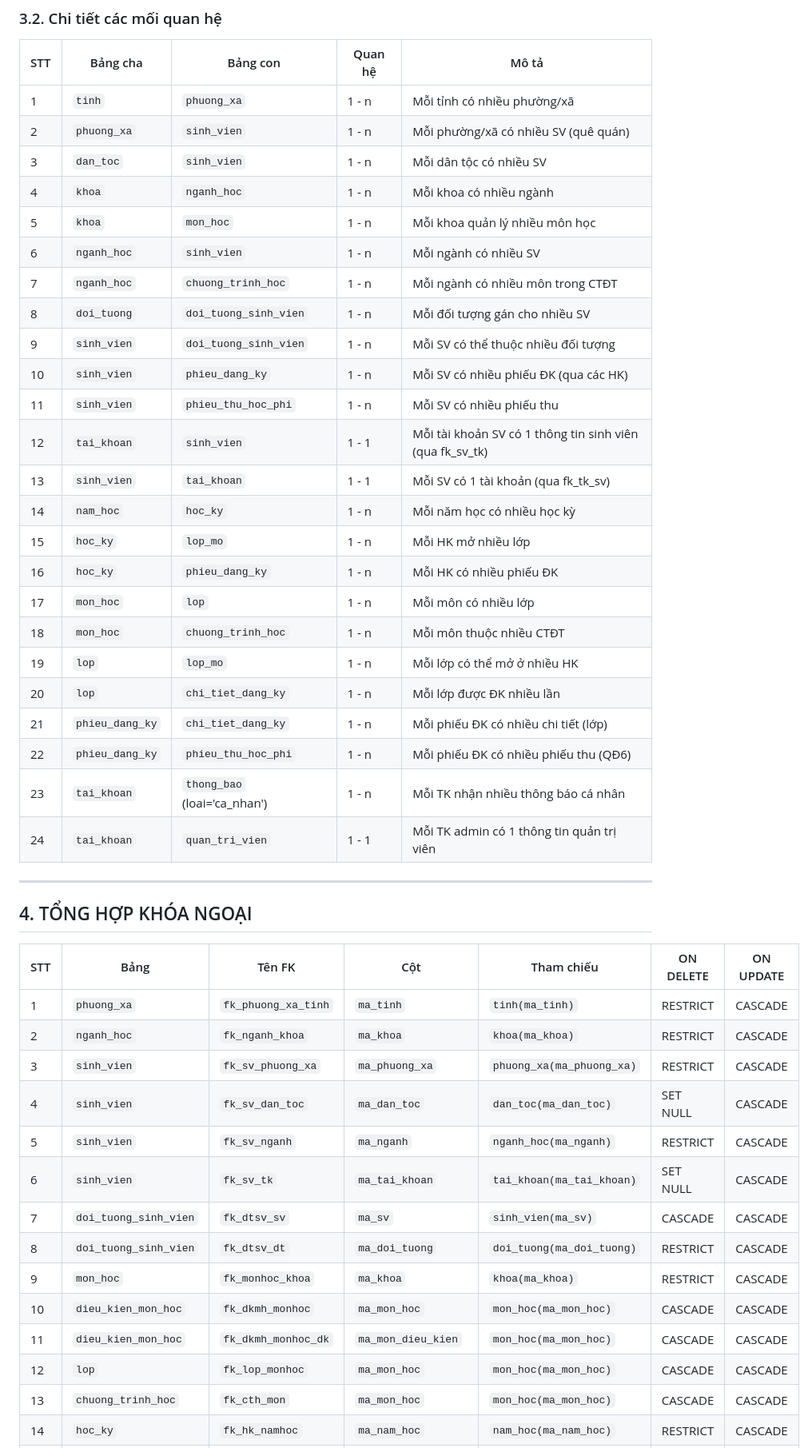
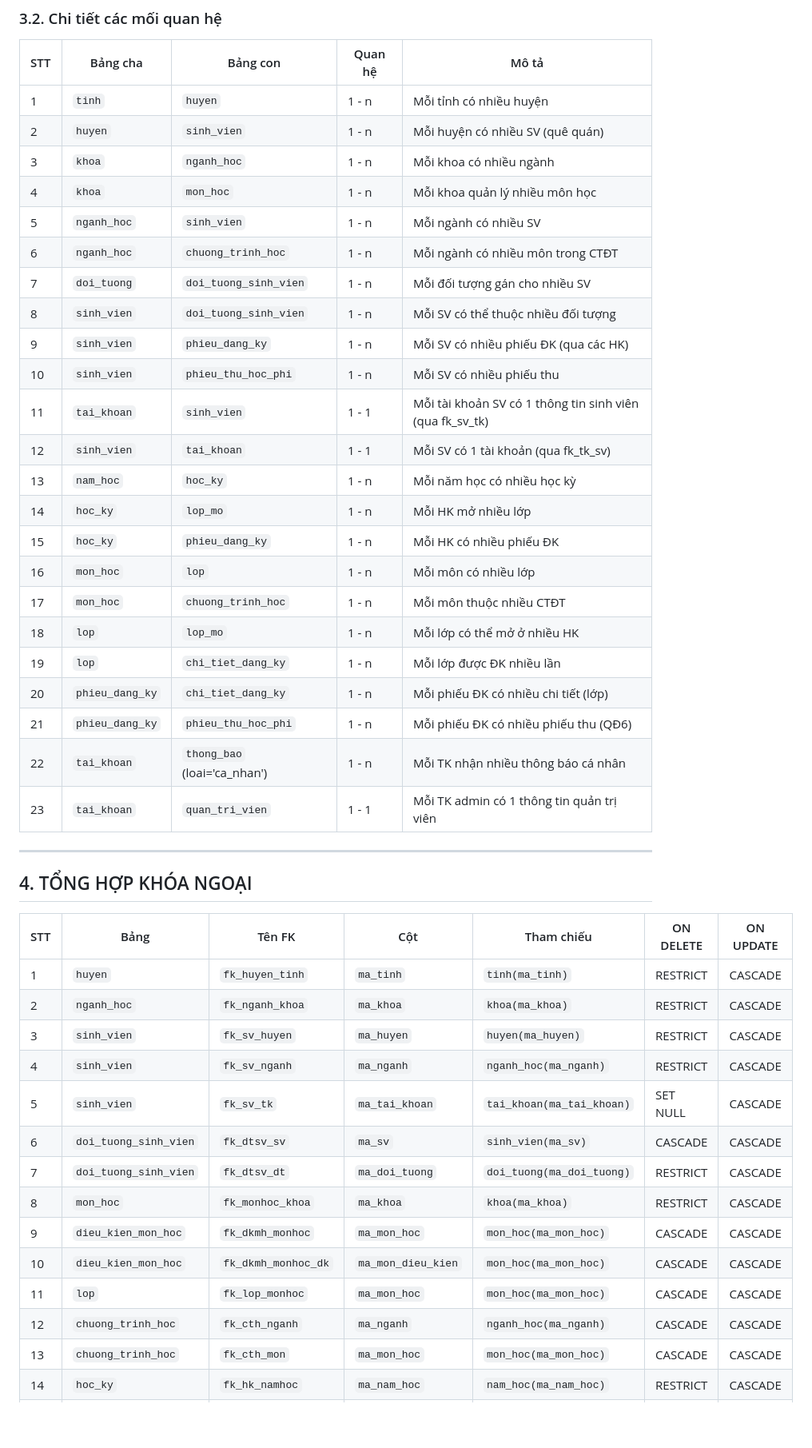
Before and after one commit to 23521228-BuiLeHuyPhuoc/SE104.Q22-QLTinChivaHocPhi, a Markdown page: MoTa_DATABASE (1) (1).md, the part around one of its changes. Shown at 80% size. Drawn GitHub-style; blank space fills up the shorter version.

```diff
--- a/MoTa_DATABASE (1) (1).md
+++ b/MoTa_DATABASE (1) (1).md
@@ -1117,48 +1115,47 @@ Ghi chú bảng thong_bao:
 
 | STT | Bảng cha | Bảng con | Quan hệ | Mô tả |
 |-----|----------|----------|---------|-------|
-| 1 | `tinh` | `phuong_xa` | 1 - n | Mỗi tỉnh có nhiều phường/xã |
-| 2 | `phuong_xa` | `sinh_vien` | 1 - n | Mỗi phường/xã có nhiều SV (quê quán) |
-| 3 | `dan_toc` | `sinh_vien` | 1 - n | Mỗi dân tộc có nhiều SV |
-| 4 | `khoa` | `nganh_hoc` | 1 - n | Mỗi khoa có nhiều ngành |
-| 5 | `khoa` | `mon_hoc` | 1 - n | Mỗi khoa quản lý nhiều môn học |
-| 6 | `nganh_hoc` | `sinh_vien` | 1 - n | Mỗi ngành có nhiều SV |
-| 7 | `nganh_hoc` | `chuong_trinh_hoc` | 1 - n | Mỗi ngành có nhiều môn trong CTĐT |
-| 8 | `doi_tuong` | `doi_tuong_sinh_vien` | 1 - n | Mỗi đối tượng gán cho nhiều SV |
-| 9 | `sinh_vien` | `doi_tuong_sinh_vien` | 1 - n | Mỗi SV có thể thuộc nhiều đối tượng |
-| 10 | `sinh_vien` | `phieu_dang_ky` | 1 - n | Mỗi SV có nhiều phiếu ĐK (qua các HK) |
-| 11 | `sinh_vien` | `phieu_thu_hoc_phi` | 1 - n | Mỗi SV có nhiều phiếu thu |
-| 12 | `tai_khoan` | `sinh_vien` | 1 - 1 | Mỗi tài khoản SV có 1 thông tin sinh viên (qua fk_sv_tk) |
-| 13 | `sinh_vien` | `tai_khoan` | 1 - 1 | Mỗi SV có 1 tài khoản (qua fk_tk_sv) |
-| 14 | `nam_hoc` | `hoc_ky` | 1 - n | Mỗi năm học có nhiều học kỳ |
-| 15 | `hoc_ky` | `lop_mo` | 1 - n | Mỗi HK mở nhiều lớp |
-| 16 | `hoc_ky` | `phieu_dang_ky` | 1 - n | Mỗi HK có nhiều phiếu ĐK |
-| 17 | `mon_hoc` | `lop` | 1 - n | Mỗi môn có nhiều lớp |
-| 18 | `mon_hoc` | `chuong_trinh_hoc` | 1 - n | Mỗi môn thuộc nhiều CTĐT |
-| 19 | `lop` | `lop_mo` | 1 - n | Mỗi lớp có thể mở ở nhiều HK |
-| 20 | `lop` | `chi_tiet_dang_ky` | 1 - n | Mỗi lớp được ĐK nhiều lần |
-| 21 | `phieu_dang_ky` | `chi_tiet_dang_ky` | 1 - n | Mỗi phiếu ĐK có nhiều chi tiết (lớp) |
-| 22 | `phieu_dang_ky` | `phieu_thu_hoc_phi` | 1 - n | Mỗi phiếu ĐK có nhiều phiếu thu (QĐ6) |
-| 23 | `tai_khoan` | `thong_bao` (loai='ca_nhan') | 1 - n | Mỗi TK nhận nhiều thông báo cá nhân |
-| 24 | `tai_khoan` | `quan_tri_vien` | 1 - 1 | Mỗi TK admin có 1 thông tin quản trị viên |
+| 1 | `tinh` | `huyen` | 1 - n | Mỗi tỉnh có nhiều huyện |
+| 2 | `huyen` | `sinh_vien` | 1 - n | Mỗi huyện có nhiều SV (quê quán) |
+| 3 | `khoa` | `nganh_hoc` | 1 - n | Mỗi khoa có nhiều ngành |
+| 4 | `khoa` | `mon_hoc` | 1 - n | Mỗi khoa quản lý nhiều môn học |
+| 5 | `nganh_hoc` | `sinh_vien` | 1 - n | Mỗi ngành có nhiều SV |
+| 6 | `nganh_hoc` | `chuong_trinh_hoc` | 1 - n | Mỗi ngành có nhiều môn trong CTĐT |
+| 7 | `doi_tuong` | `doi_tuong_sinh_vien` | 1 - n | Mỗi đối tượng gán cho nhiều SV |
+| 8 | `sinh_vien` | `doi_tuong_sinh_vien` | 1 - n | Mỗi SV có thể thuộc nhiều đối tượng |
+| 9 | `sinh_vien` | `phieu_dang_ky` | 1 - n | Mỗi SV có nhiều phiếu ĐK (qua các HK) |
+| 10 | `sinh_vien` | `phieu_thu_hoc_phi` | 1 - n | Mỗi SV có nhiều phiếu thu |
+| 11 | `tai_khoan` | `sinh_vien` | 1 - 1 | Mỗi tài khoản SV có 1 thông tin sinh viên (qua fk_sv_tk) |
+| 12 | `sinh_vien` | `tai_khoan` | 1 - 1 | Mỗi SV có 1 tài khoản (qua fk_tk_sv) |
+| 13 | `nam_hoc` | `hoc_ky` | 1 - n | Mỗi năm học có nhiều học kỳ |
+| 14 | `hoc_ky` | `lop_mo` | 1 - n | Mỗi HK mở nhiều lớp |
+| 15 | `hoc_ky` | `phieu_dang_ky` | 1 - n | Mỗi HK có nhiều phiếu ĐK |
+| 16 | `mon_hoc` | `lop` | 1 - n | Mỗi môn có nhiều lớp |
+| 17 | `mon_hoc` | `chuong_trinh_hoc` | 1 - n | Mỗi môn thuộc nhiều CTĐT |
+| 18 | `lop` | `lop_mo` | 1 - n | Mỗi lớp có thể mở ở nhiều HK |
+| 19 | `lop` | `chi_tiet_dang_ky` | 1 - n | Mỗi lớp được ĐK nhiều lần |
+| 20 | `phieu_dang_ky` | `chi_tiet_dang_ky` | 1 - n | Mỗi phiếu ĐK có nhiều chi tiết (lớp) |
+| 21 | `phieu_dang_ky` | `phieu_thu_hoc_phi` | 1 - n | Mỗi phiếu ĐK có nhiều phiếu thu (QĐ6) |
+| 22 | `tai_khoan` | `thong_bao` (loai='ca_nhan') | 1 - n | Mỗi TK nhận nhiều thông báo cá nhân |
+| 23 | `tai_khoan` | `quan_tri_vien` | 1 - 1 | Mỗi TK admin có 1 thông tin quản trị viên |
 
 ---
 ## 4. TỔNG HỢP KHÓA NGOẠI
 
 | STT | Bảng | Tên FK | Cột | Tham chiếu | ON DELETE | ON UPDATE |
 |-----|------|--------|-----|------------|-----------|-----------|
-| 1 | `phuong_xa` | `fk_phuong_xa_tinh` | `ma_tinh` | `tinh(ma_tinh)` | RESTRICT | CASCADE |
+| 1 | `huyen` | `fk_huyen_tinh` | `ma_tinh` | `tinh(ma_tinh)` | RESTRICT | CASCADE |
 | 2 | `nganh_hoc` | `fk_nganh_khoa` | `ma_khoa` | `khoa(ma_khoa)` | RESTRICT | CASCADE |
-| 3 | `sinh_vien` | `fk_sv_phuong_xa` | `ma_phuong_xa` | `phuong_xa(ma_phuong_xa)` | RESTRICT | CASCADE |
-| 4 | `sinh_vien` | `fk_sv_dan_toc` | `ma_dan_toc` | `dan_toc(ma_dan_toc)` | SET NULL | CASCADE |
-| 5 | `sinh_vien` | `fk_sv_nganh` | `ma_nganh` | `nganh_hoc(ma_nganh)` | RESTRICT | CASCADE |
-| 6 | `sinh_vien` | `fk_sv_tk` | `ma_tai_khoan` | `tai_khoan(ma_tai_khoan)` | SET NULL | CASCADE |
-| 7 | `doi_tuong_sinh_vien` | `fk_dtsv_sv` | `ma_sv` | `sinh_vien(ma_sv)` | CASCADE | CASCADE |
-| 8 | `doi_tuong_sinh_vien` | `fk_dtsv_dt` | `ma_doi_tuong` | `doi_tuong(ma_doi_tuong)` | RESTRICT | CASCADE |
-| 9 | `mon_hoc` | `fk_monhoc_khoa` | `ma_khoa` | `khoa(ma_khoa)` | RESTRICT | CASCADE |
-| 10 | `dieu_kien_mon_hoc` | `fk_dkmh_monhoc` | `ma_mon_hoc` | `mon_hoc(ma_mon_hoc)` | CASCADE | CASCADE |
-| 11 | `dieu_kien_mon_hoc` | `fk_dkmh_monhoc_dk` | `ma_mon_dieu_kien` | `mon_hoc(ma_mon_hoc)` | CASCADE | CASCADE |
-| 12 | `lop` | `fk_lop_monhoc` | `ma_mon_hoc` | `mon_hoc(ma_mon_hoc)` | CASCADE | CASCADE |
+| 3 | `sinh_vien` | `fk_sv_huyen` | `ma_huyen` | `huyen(ma_huyen)` | RESTRICT | CASCADE |
+| 4 | `sinh_vien` | `fk_sv_nganh` | `ma_nganh` | `nganh_hoc(ma_nganh)` | RESTRICT | CASCADE |
+| 5 | `sinh_vien` | `fk_sv_tk` | `ma_tai_khoan` | `tai_khoan(ma_tai_khoan)` | SET NULL | CASCADE |
+| 6 | `doi_tuong_sinh_vien` | `fk_dtsv_sv` | `ma_sv` | `sinh_vien(ma_sv)` | CASCADE | CASCADE |
+| 7 | `doi_tuong_sinh_vien` | `fk_dtsv_dt` | `ma_doi_tuong` | `doi_tuong(ma_doi_tuong)` | RESTRICT | CASCADE |
+| 8 | `mon_hoc` | `fk_monhoc_khoa` | `ma_khoa` | `khoa(ma_khoa)` | RESTRICT | CASCADE |
+| 9 | `dieu_kien_mon_hoc` | `fk_dkmh_monhoc` | `ma_mon_hoc` | `mon_hoc(ma_mon_hoc)` | CASCADE | CASCADE |
+| 10 | `dieu_kien_mon_hoc` | `fk_dkmh_monhoc_dk` | `ma_mon_dieu_kien` | `mon_hoc(ma_mon_hoc)` | CASCADE | CASCADE |
+| 11 | `lop` | `fk_lop_monhoc` | `ma_mon_hoc` | `mon_hoc(ma_mon_hoc)` | CASCADE | CASCADE |
+| 12 | `chuong_trinh_hoc` | `fk_cth_nganh` | `ma_nganh` | `nganh_hoc(ma_nganh)` | CASCADE | CASCADE |
 | 13 | `chuong_trinh_hoc` | `fk_cth_mon` | `ma_mon_hoc` | `mon_hoc(ma_mon_hoc)` | CASCADE | CASCADE |
 | 14 | `hoc_ky` | `fk_hk_namhoc` | `ma_nam_hoc` | `nam_hoc(ma_nam_hoc)` | RESTRICT | CASCADE |
 | 15 | `lop_mo` | `fk_lopmo_hocky` | `ma_hoc_ky` | `hoc_ky(ma_hoc_ky)` | CASCADE | CASCADE |
```
Also changed, not shown: other parts of MoTa_DATABASE (1) (1).md (+110 -129 lines), PHANCONG_MODULE.md (+6 -5 lines), PHANCONG_TRIGGER.md (+6 -6 lines).
